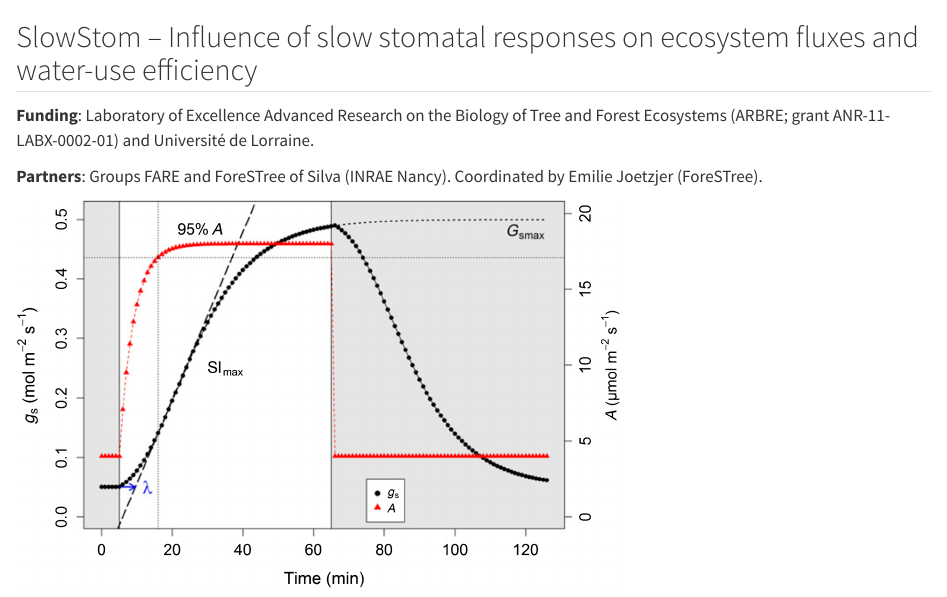
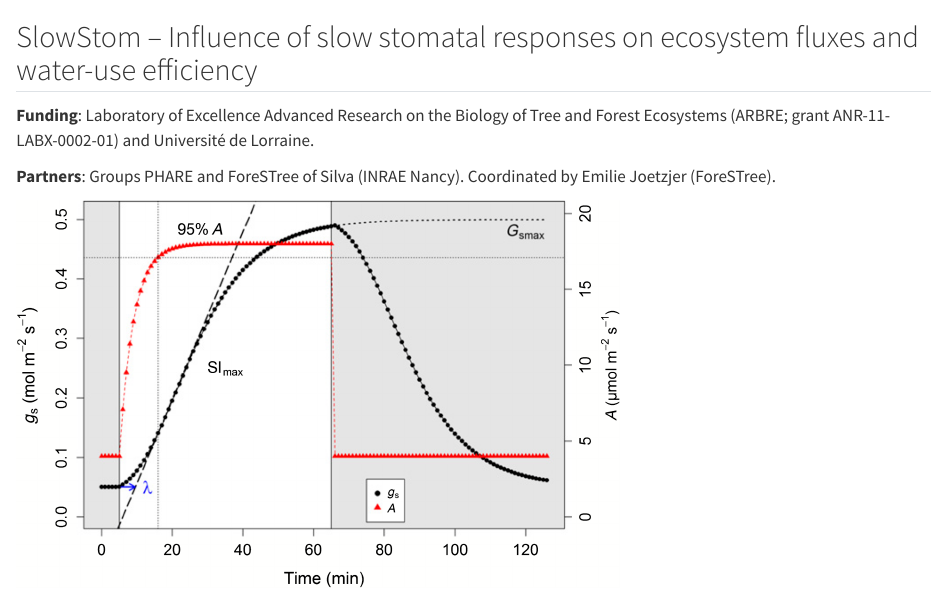
Before and after one commit to mcuntz/fastforest, a Quarto document (projects/slowstom.qmd): the page in a window 1100 px wide, from its top. Rendered offline with R 4.5, knitr and Pandoc in place of Quarto, with nearby package versions.

Commit message:
Update slowstom.qmd, i replaced team FARE by team PHARE (true name)

```diff
--- a/projects/slowstom.qmd
+++ b/projects/slowstom.qmd
@@ -5,7 +5,7 @@
 
 **Funding**: Laboratory of Excellence Advanced Research on the Biology of Tree and Forest Ecosystems (ARBRE; grant ANR-11-LABX-0002-01) and Université de Lorraine.
 
-**Partners**: Groups FARE and ForeSTree of Silva (INRAE Nancy). Coordinated by Emilie Joetzjer (ForeSTree).
+**Partners**: Groups PHARE and ForeSTree of Silva (INRAE Nancy). Coordinated by Emilie Joetzjer (ForeSTree).
 
 ![](/images/McAusland_et_al_2016-fig_1.png){fig-align="center" width="600"}
 
```
